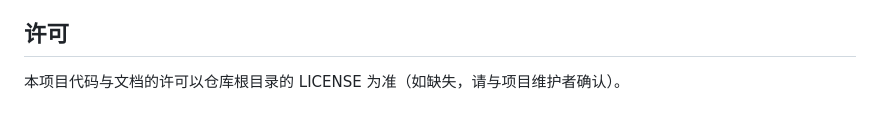
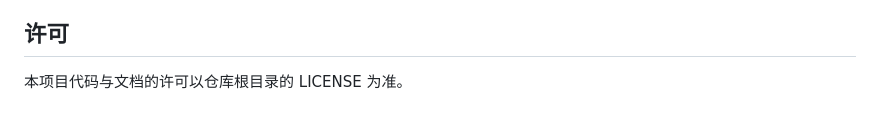
Before and after one commit to hurricane-0/NOOX, a Markdown page: README.md, the part around the change. GitHub-like rendering.

Commit message:
更新 README.md

```diff
--- a/README.md
+++ b/README.md
@@ -256,4 +256,4 @@ flowchart LR
 
 
 ## 许可
-本项目代码与文档的许可以仓库根目录的 LICENSE 为准（如缺失，请与项目维护者确认）。
+本项目代码与文档的许可以仓库根目录的 LICENSE 为准。
```
